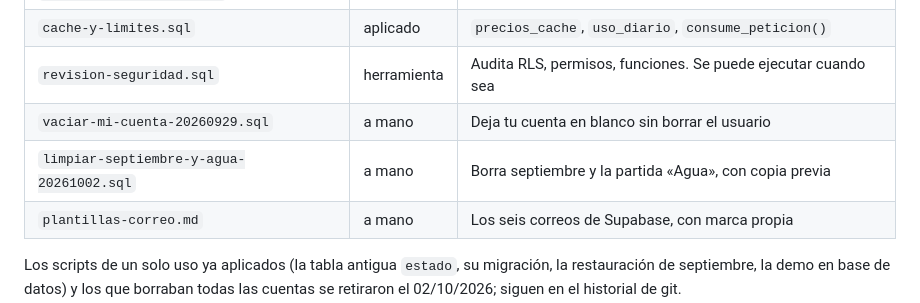
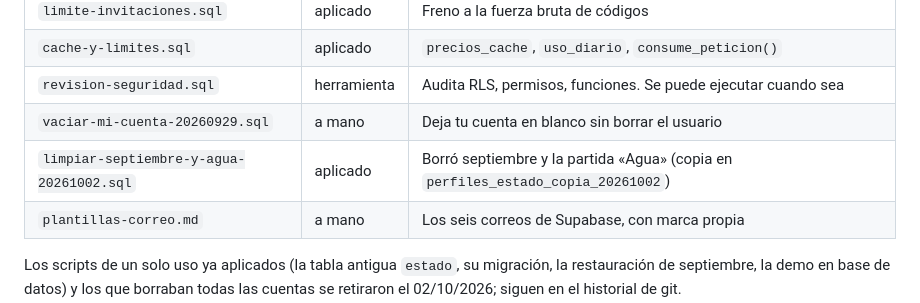
Before and after one commit to cesarmartinezbarrio-creator/inversio, a Markdown page: MAPA.md, the part around the change. Drawn GitHub-style.

Commit message:
MAPA: el script de limpieza de septiembre ya está aplicado
Co-Authored-By: Claude Opus 5.5 <noreply@anthropic.com>

```diff
--- a/MAPA.md
+++ b/MAPA.md
@@ -369,7 +369,7 @@ en producción no hace falta volver a ejecutarlos.
 | `cache-y-limites.sql` | aplicado | `precios_cache`, `uso_diario`, `consume_peticion()` |
 | `revision-seguridad.sql` | herramienta | Audita RLS, permisos, funciones. Se puede ejecutar cuando sea |
 | `vaciar-mi-cuenta-20260929.sql` | a mano | Deja tu cuenta en blanco sin borrar el usuario |
-| `limpiar-septiembre-y-agua-20261002.sql` | a mano | Borra septiembre y la partida «Agua», con copia previa |
+| `limpiar-septiembre-y-agua-20261002.sql` | aplicado | Borró septiembre y la partida «Agua» (copia en `perfiles_estado_copia_20261002`) |
 | `plantillas-correo.md` | a mano | Los seis correos de Supabase, con marca propia |
 
 Los scripts de un solo uso ya aplicados (la tabla antigua `estado`, su
```
